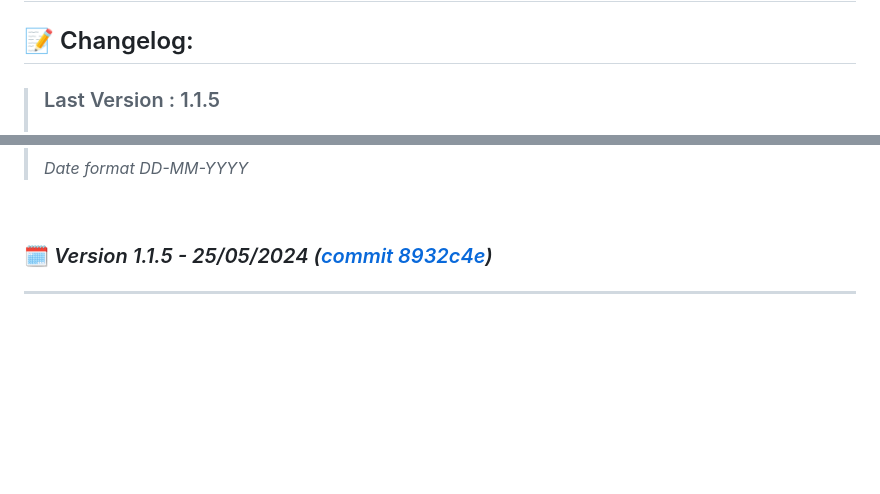
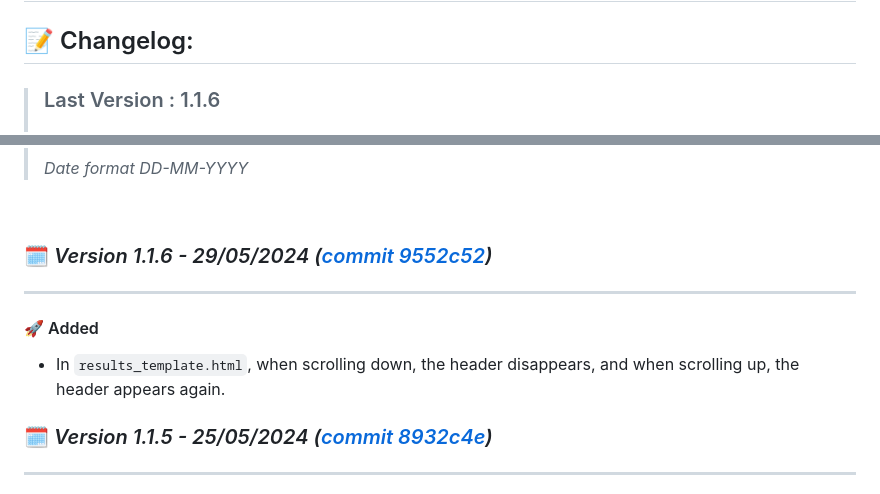
Before and after one commit to DanielDekhtyar/CodeFinder, a Markdown page: CHANGELOG.md, 2 parts joined by grey strips. GitHub-like rendering; blank space fills up the shorter version.

```diff
--- a/CHANGELOG.md
+++ b/CHANGELOG.md
@@ -2,5 +2,5 @@
 
 ## 📝 Changelog:
 
-> ### Last Version : 1.1.5
+> ### Last Version : 1.1.6
 >
@@ -9,6 +9,14 @@
 > _Date format DD-MM-YYYY_
 
 <br>
+
+### 🗓️ _Version 1.1.6 - 29/05/2024 ([commit 9552c52](https://github.com/DanielDekhtyar/github-search/commit/9552c52))_
+
+---
+
+#### 🚀 Added
+- In `results_template.html`, when scrolling down, the header disappears, and when scrolling up, the header appears again.
+
 
 ### 🗓️ _Version 1.1.5 - 25/05/2024 ([commit 8932c4e](https://github.com/DanielDekhtyar/github-search/commit/8932c4e))_
 
```
Also changed, not shown: other parts of CHANGELOG.md (+1 -1 lines).
